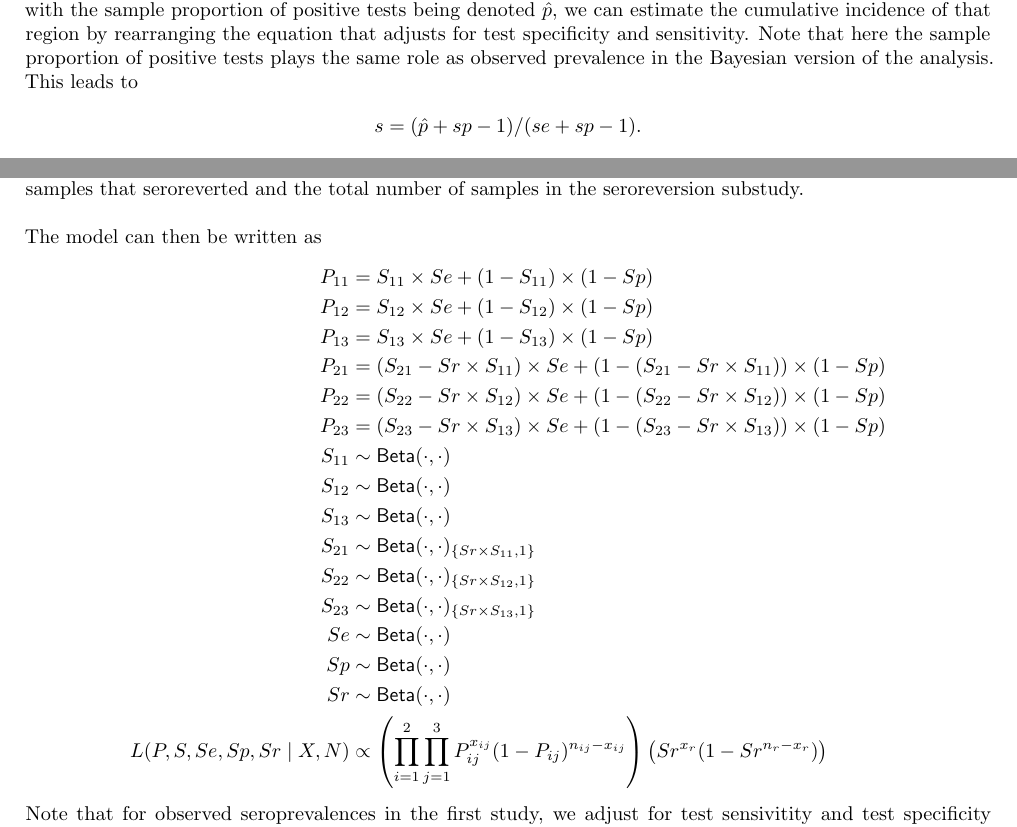
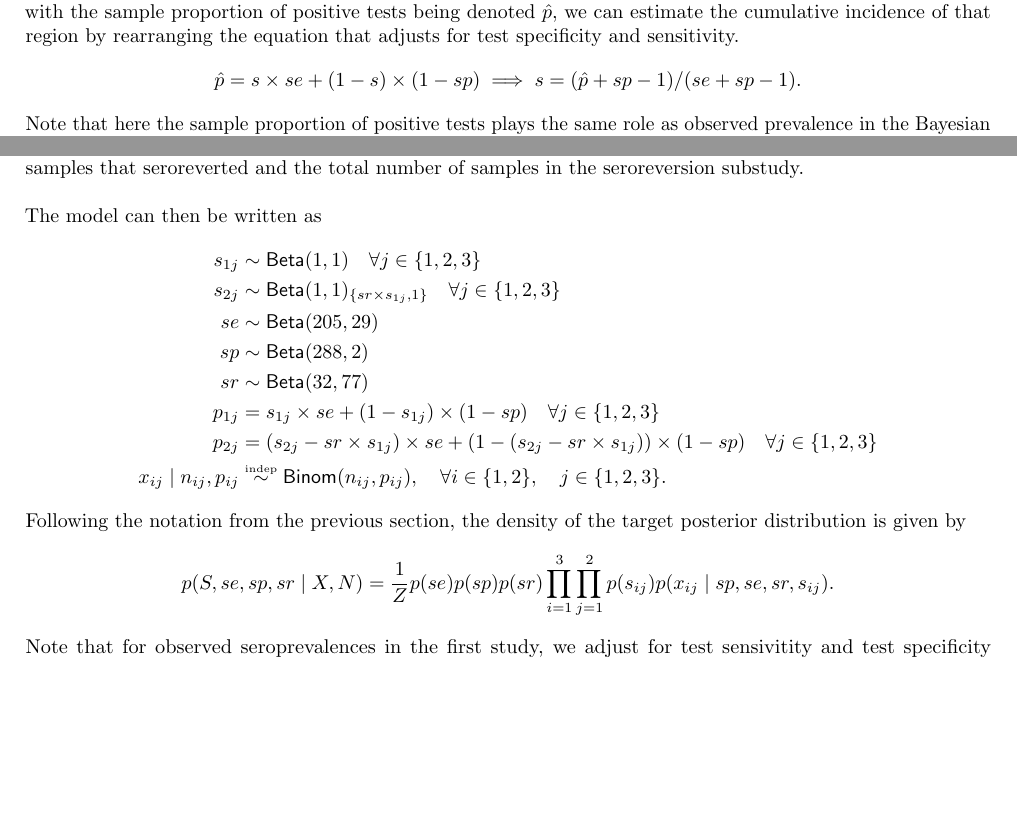
Before and after one commit to NaitongChen/QP-4, a LaTeX document (report/main.tex, which reads report/sections/problem_definition.tex, report/sections/project.tex): two parts of pages 3 and 6 of 11, joined at a grey line, cut so that both start at the same text, the shorter picture padded with empty space. Compiled offline with pdfLaTeX.

Commit message:
updated notation and model

```diff
--- a/report/sections/problem_definition.tex
+++ b/report/sections/problem_definition.tex
@@ -31,3 +30,4 @@ x_{ij} \given n_{ij}, p_{ij} &\distind \distBinom(n_{ij}, p_{ij}).
+x_{ij} \given n_{ij}, p_{ij} &\distind \distBinom(n_{ij}, p_{ij}) \quad \forall i, j.
 \]
 The priors for each region are chosen so that the mean of the prior matches the ratio between the cumulative reported case count up until March 29, 2020 and the total population of the corresponding super-region. On the other hand, the priors on test sensitivity and test specificity are based on validation studies: \cite{rosenberg2020cumulative} estimates the test specificity to be $0.9975$ with a 95\% confidence interval of $[0.961, 1]$, and the test sensitivity to be $0.879$ with a 95\% confidence interval of $[0.837, 0.921]$. The priors are then chosen so that means and variances of the priors on test specificity and sensitivity to match the results from the validation studies. Note that the subscripts denote truncation to the specified regions.\\
 \newline$ $
@@ -37,11 +37,11 @@ p(S, se, sp \given X, N) = \frac{1}{Z}p(se)p(sp)\prod_{j=1}^3\prod_{i=1}^{r_j} p
 \]
 where $p(\cdot)$ is the prior density corresponding to each parameter of interest, $p(\cdot \given \cdot)$ is the likelihood, and $Z$ is the normalization constant. Also note that $S$, $X$ and $N$ denote vectors containing the cumulative incidence, number of positive tests in the sample, and total sample size for each region considered in the study. With the model specified, we can use Markov Chain Monte Carlo to obtain samples from the posterior distribution of regional cumulative incidences as well as test specificity and sensitivity. Given a set of regional cumulative incidences from the posterior distribution, we can estimate the cumulative incidence for each super-region or the entire state using the average over the corresponding regional cumulative incidences weighted by the proportion of population living in each region. \cite{meyer2022adjusting} uses the median values over $100,000$ posterior samples as point estimates for each parameter of interest. At the same time, equal tailed 95\% credible intervals, which cover 95\% of the area under the corresponding posterior densities, are used to quantify the uncertainty about the estimates.
 \subsection{Related frequentist approaches}
-\cite{meyer2022adjusting} compares the results from the above Bayesian model to a non-Bayesian version of the same analysis. In the non-Bayesian version of the analysis, given a specific region (or super-region, or the entire state), with the sample proportion of positive tests being denoted $\hat{p}$, we can estimate the cumulative incidence of that region by rearranging the equation that adjusts for test specificity and sensitivity. Note that here the sample proportion of positive tests plays the same role as observed prevalence in the Bayesian version of the analysis. This leads to
+\cite{meyer2022adjusting} compares the results from the above Bayesian model to a non-Bayesian version of the same analysis. In the non-Bayesian version of the analysis, given a specific region (or super-region, or the entire state), with the sample proportion of positive tests being denoted $\hat{p}$, we can estimate the cumulative incidence of that region by rearranging the equation that adjusts for test specificity and sensitivity.
 \[
-s = (\hat{p} + sp - 1) / (se + sp - 1).
+\hat{p} = s \times se + (1-s) \times (1 - sp) \implies s = (\hat{p} + sp - 1) / (se + sp - 1).
 \]
-The point estimate of the cumulative incidence is obtained by plugging in the estimated test specificity and sensitivity values from the validation studies. To quantify the uncertainty around each point estimate in terms of test-kit performance, \cite{meyer2022adjusting} constructs an iterval using the 95\% confidence interval endpoints from the validation studies. Let $\hat{se}, \hat{sp}$ denote the point estimates for test sensitivity and specificity from the validation studies, with the corresponding 95\% confidence intervals being $[se_l, se_u]$ and $[sp_l, sp_u]$. The uncertainty interval associated with $s$ can be written as
+Note that here the sample proportion of positive tests plays the same role as observed prevalence in the Bayesian version of the analysis. The point estimate of the cumulative incidence is obtained by plugging in the estimated test specificity and sensitivity values from the validation studies. To quantify the uncertainty around each point estimate in terms of test-kit performance, \cite{meyer2022adjusting} constructs an iterval using the 95\% confidence interval endpoints from the validation studies. Let $\hat{se}, \hat{sp}$ denote the point estimates for test sensitivity and specificity from the validation studies, with the corresponding 95\% confidence intervals being $[se_l, se_u]$ and $[sp_l, sp_u]$. The uncertainty interval associated with $s$ can be written as
 \[
 [(\hat{p} + sp_l - 1) / (se_u + sp_l - 1), \quad &(\hat{p} + sp_u - 1) / (se_l + sp_u - 1)].
 \]
--- a/report/sections/project.tex
+++ b/report/sections/project.tex
@@ -28,28 +28,24 @@ Total                      & 173           & 7691        & 715
 \subsection{Project Idea}
 We can apply the approach in \cite{meyer2022adjusting} to the two datasets in \cite{lewin2021sars} and \cite{lewin2022seroprevalence} in one coherent Bayesian model that accounts for seroreversion. \\
 \newline $ $
-Let $S_{ij}$ denote the true seroprevalence in study $i$ and region $j$ ($i=1$ and $i=2$ correspond to first and second study, $j=1,j=2$ and $j=3$ correspond to Montreal-Laval, surrounding Montreal-Laval, and other regions). Let $P_{ij}$ denote the observed seroprevalances. Let $Se, Sp, Sr$ denote sensitivity of test-kit, specificity of test-kit, as well as proportion of samples that has seroreverted (testing antibody-negative in 2021 but antibody-positive in 2020). Let $x_{ij}$ denote the total number of antibody-positive samples in region $j$ at study $i$, and $n_{ij}$ denote the total number of samples in region $j$ at study $i$. Finally, let $x_r$ and $n_r$ denote the total number of samples that seroreverted and the total number of samples in the seroreversion substudy. \\
+Let $s_{ij}$ denote the true seroprevalence in study $i$ and region $j$ ($i=1$ and $i=2$ correspond to first and second study, $j=1,j=2$ and $j=3$ correspond to Montreal-Laval, surrounding Montreal-Laval, and other regions). Let $P_{ij}$ denote the observed seroprevalances. Let $se, sp, sr$ denote sensitivity of test-kit, specificity of test-kit, as well as proportion of samples that has seroreverted (testing antibody-negative in 2021 but antibody-positive in 2020). Let $x_{ij}$ denote the total number of antibody-positive samples in region $j$ at study $i$, and $n_{ij}$ denote the total number of samples in region $j$ at study $i$. Finally, let $x_r$ and $n_r$ denote the total number of samples that seroreverted and the total number of samples in the seroreversion substudy. \\
 \newline $ $
 The model can then be written as
 \[
-P_{11} &= S_{11} \times Se + (1 - S_{11}) \times (1 - Sp)\\
-P_{12} &= S_{12} \times Se + (1 - S_{12}) \times (1 - Sp)\\
-P_{13} &= S_{13} \times Se + (1 - S_{13}) \times (1 - Sp)\\
-P_{21} &= (S_{21} - Sr \times S_{11}) \times Se + (1 - (S_{21} - Sr \times S_{11})) \times (1 - Sp)\\
-P_{22} &= (S_{22} - Sr \times S_{12}) \times Se + (1 - (S_{22} - Sr \times S_{12})) \times (1 - Sp)\\
-P_{23} &= (S_{23} - Sr \times S_{13}) \times Se + (1 - (S_{23} - Sr \times S_{13})) \times (1 - Sp)\\
-S_{11} &\sim \distBeta(\cdot, \cdot)\\
-S_{12} &\sim \distBeta(\cdot, \cdot)\\
-S_{13} &\sim \distBeta(\cdot, \cdot)\\
-S_{21} &\sim \distBeta(\cdot, \cdot)_{\{ Sr \times S_{11} , 1 \}}\\
-S_{22} &\sim \distBeta(\cdot, \cdot)_{\{ Sr \times S_{12} , 1 \}}\\
-S_{23} &\sim \distBeta(\cdot, \cdot)_{\{ Sr \times S_{13} , 1 \}}\\
-Se &\sim \distBeta(\cdot, \cdot)\\
-Sp &\sim \distBeta(\cdot, \cdot)\\
-Sr &\sim \distBeta(\cdot, \cdot)\\
-L(P, S, Se, Sp, Sr \given X, N) &\propto \left(\prod_{i=1}^2\prod_{j=1}^3 P_{ij}^{x_{ij}} (1 - P_{ij})^{n_{ij} - x_{ij}}\right)\left( Sr^{x_r} (1-Sr^{n_r - x_r}) \right)
+s_{1j} &\sim \distBeta(1,1) \quad \forall j \in \{1,2,3\}\\
+s_{2j} &\sim \distBeta(1, 1)_{\{ sr \times s_{1j} , 1 \}} \quad \forall j \in \{1,2,3\}\\
+se &\sim \distBeta(205, 29)\\
+sp &\sim \distBeta(288, 2)\\
+sr &\sim \distBeta(32, 77)\\
+p_{1j} &= s_{1j} \times se + (1 - s_{1j}) \times (1 - sp) \quad \forall j \in \{1,2,3\}\\
+p_{2j} &= (s_{2j} - sr \times s_{1j}) \times se + (1 - (s_{2j} - sr \times s_{1j})) \times (1 - sp) \quad \forall j \in \{1,2,3\}\\
+x_{ij} \given n_{ij}, p_{ij} &\distind \distBinom(n_{ij}, p_{ij}), \quad \forall i \in\{1,2\}, \quad j \in \{1,2,3\}.
 \]
-Note that for observed seroprevalences in the first study, we adjust for test sensivitity and test specificity (Following the setup in \cite{meyer2022adjusting}. We'll likely use the same prior on $Se$ and $Sp$ here). For observed seroprevalences in the second study, we adjust for both test sensivitity and test specificity as well as seroreversion. Namely, we also include the proportion that have seroreverted since the first study using information from the seroreversion substudy. This combines the setup in \cite{lewin2022seroprevalence} and \cite{meyer2022adjusting}: we first substract the proportion that have seroreverted from the true seroprevalence and then adjust for test-kit performance. This is because the test-kit only has a chance at detecting antibodies if the subject has not seroreverted. To ensure we do not run into negative seroprevalence estimates, we truncate $S_{21}, S_{22}, S_{23}$ accordingly.\\
+Following the notation from the previous section, the density of the target posterior distribution is given by
+\[
+p(S, se, sp, sr \given X, N) = \frac{1}{Z}p(se)p(sp)p(sr)\prod_{i=1}^3\prod_{j=1}^2 p(s_{ij})p(x_{ij}\given sp, se, sr, s_{ij}).
+\]
+Note that for observed seroprevalences in the first study, we adjust for test sensivitity and test specificity (Following the setup in \cite{meyer2022adjusting}. We'll likely use the same prior on $se$ and $sp$ here). For observed seroprevalences in the second study, we adjust for both test sensivitity and test specificity as well as seroreversion. Namely, we also include the proportion that have seroreverted since the first study using information from the seroreversion substudy. This combines the setup in \cite{lewin2022seroprevalence} and \cite{meyer2022adjusting}: we first substract the proportion that have seroreverted from the true seroprevalence and then adjust for test-kit performance. This is because the test-kit only has a chance at detecting antibodies if the subject has not seroreverted. To ensure we do not run into negative seroprevalence estimates, we truncate $s_{21}, s_{22}, s_{23}$ accordingly.\\
 \newline $ $
 Altogether, this can give us an estimate of the seroprevalance in Quebec, Canada in January to March 2021 adjusting for test-kit performance as well as seroreversion.\\
 \newline $ $
```
Also changed, not shown: report/main.pdf, report/sections/problem_definition.tex (3 more changed lines), report/sections/project.tex (2 more changed lines).
